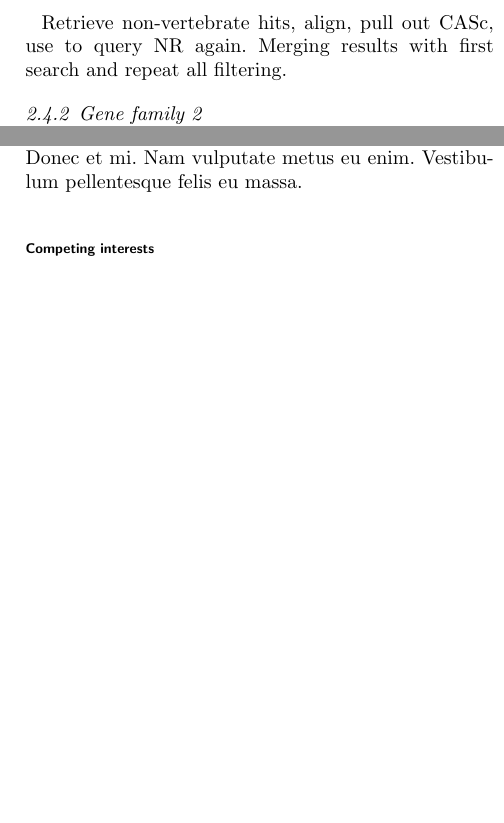
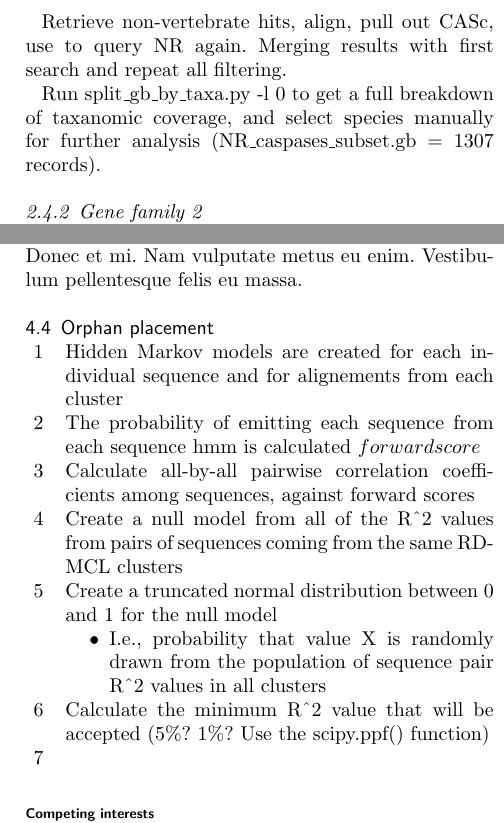
Before and after one commit to biologyguy/RD-MCL, a LaTeX document (manuscript/genome_biology/bmc_article.tex): two parts of the columns of pages 4 and 6 of 6 before the commit and two parts of the columns of pages 4 and 6 of 7 after it, joined at a grey line, cut so that both start at the same text, the shorter picture padded with empty space. Compiled offline with pdfLaTeX.

Commit message:
Orphan placement methods (manuscript)

```diff
--- a/manuscript/genome_biology/bmc_article.tex
+++ b/manuscript/genome_biology/bmc_article.tex
@@ -376,6 +376,7 @@ Fetched all of the records with DatabaseBuddy, and filtered some sequences out:
 
 Retrieve non-vertebrate hits, align, pull out CASc, use to query NR again. Merging results with first search and repeat all filtering.
 
+Run split\_gb\_by\_taxa.py -l 0 to get a full breakdown of taxanomic coverage, and select species manually for further analysis (NR\_caspases\_subset.gb = 1307 records).
 
 \subsubsection{Gene family 2}
 \lipsum[1]
@@ -486,6 +487,21 @@ $$
 \lipsum[3]
 
 
+\subsection{Orphan placement}
+\begin{enumerate}
+  \item Hidden Markov models are created for each individual sequence and for alignements from each cluster
+  \item The probability of emitting each sequence from each sequence hmm is calculated \(forward score\)
+  \item Calculate all-by-all pairwise correlation coefficients among sequences, against forward scores
+  \item Create a null model from all of the R\textasciicircum2 values from pairs of sequences coming from the same RD-MCL clusters
+  \item Create a truncated normal distribution between 0 and 1 for the null model
+    \begin{itemize}
+    \item I.e., probability that value X is randomly drawn from the population of sequence pair R\textasciicircum2 values in all clusters
+    \end{itemize}
+  \item Calculate the minimum R\textasciicircum2 value that will be accepted (5\%? 1\%? Use the scipy.ppf() function)
+  \item
+\end{enumerate}
+
+
 % \subsection*{Sub-heading for section}
 % Text for this sub-heading \ldots
 % \subsubsection*{Sub-sub heading for section}
```
Also changed, not shown: manuscript/genome_biology/bmc_article.tex (2 more changed lines).
